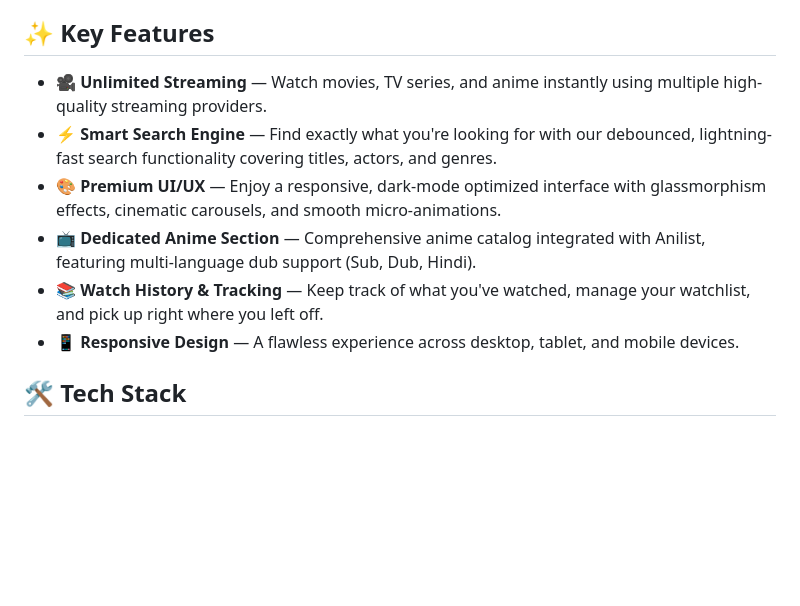
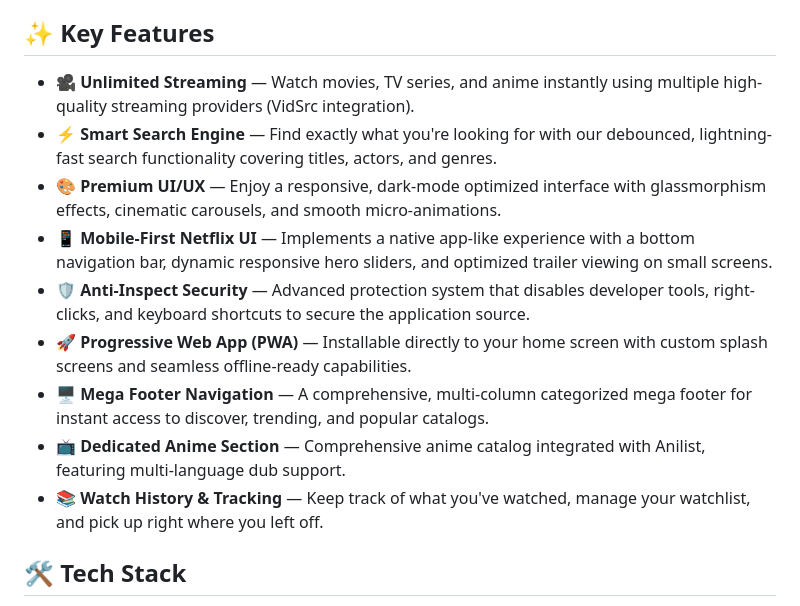
Before and after one commit to saferill/CineWatch, a Markdown page: README.md, the part around the change. GitHub-like rendering; blank space fills up the shorter version.

Commit message:
docs: Update README with new features and information

```diff
--- a/README.md
+++ b/README.md
@@ -28,12 +28,15 @@ With lightning-fast performance powered by Next.js 16 (App Router), cinematic an
 
 ## ✨ Key Features
 
-- **🎥 Unlimited Streaming** — Watch movies, TV series, and anime instantly using multiple high-quality streaming providers.
+- **🎥 Unlimited Streaming** — Watch movies, TV series, and anime instantly using multiple high-quality streaming providers (VidSrc integration).
 - **⚡ Smart Search Engine** — Find exactly what you're looking for with our debounced, lightning-fast search functionality covering titles, actors, and genres.
 - **🎨 Premium UI/UX** — Enjoy a responsive, dark-mode optimized interface with glassmorphism effects, cinematic carousels, and smooth micro-animations.
-- **📺 Dedicated Anime Section** — Comprehensive anime catalog integrated with Anilist, featuring multi-language dub support (Sub, Dub, Hindi).
+- **📱 Mobile-First Netflix UI** — Implements a native app-like experience with a bottom navigation bar, dynamic responsive hero sliders, and optimized trailer viewing on small screens.
+- **🛡️ Anti-Inspect Security** — Advanced protection system that disables developer tools, right-clicks, and keyboard shortcuts to secure the application source.
+- **🚀 Progressive Web App (PWA)** — Installable directly to your home screen with custom splash screens and seamless offline-ready capabilities.
+- **🖥️ Mega Footer Navigation** — A comprehensive, multi-column categorized mega footer for instant access to discover, trending, and popular catalogs.
+- **📺 Dedicated Anime Section** — Comprehensive anime catalog integrated with Anilist, featuring multi-language dub support.
 - **📚 Watch History & Tracking** — Keep track of what you've watched, manage your watchlist, and pick up right where you left off.
-- **📱 Responsive Design** — A flawless experience across desktop, tablet, and mobile devices.
 
 ## 🛠️ Tech Stack
 
```
